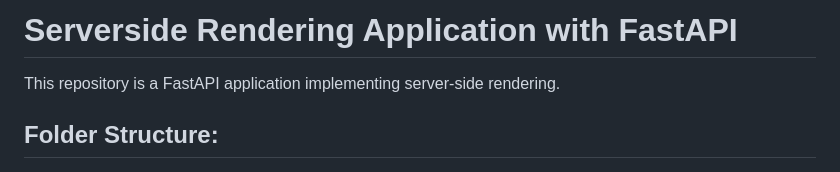
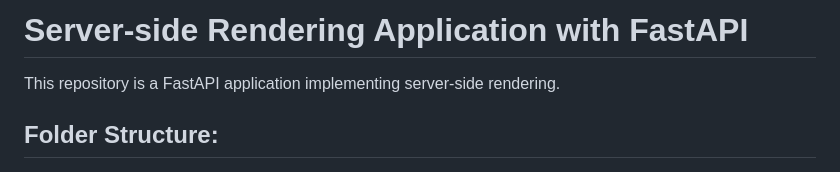
Before and after one commit to icode247/Serverside-rendering-FastAPI, a Markdown page: README.md, the part around the change. Rendered like a GitHub page.

```diff
--- a/README.md
+++ b/README.md
@@ -1,4 +1,4 @@
-# Serverside Rendering Application with FastAPI
+# Server-side Rendering Application with FastAPI
 
 This repository is a FastAPI application implementing server-side rendering.
 
```
